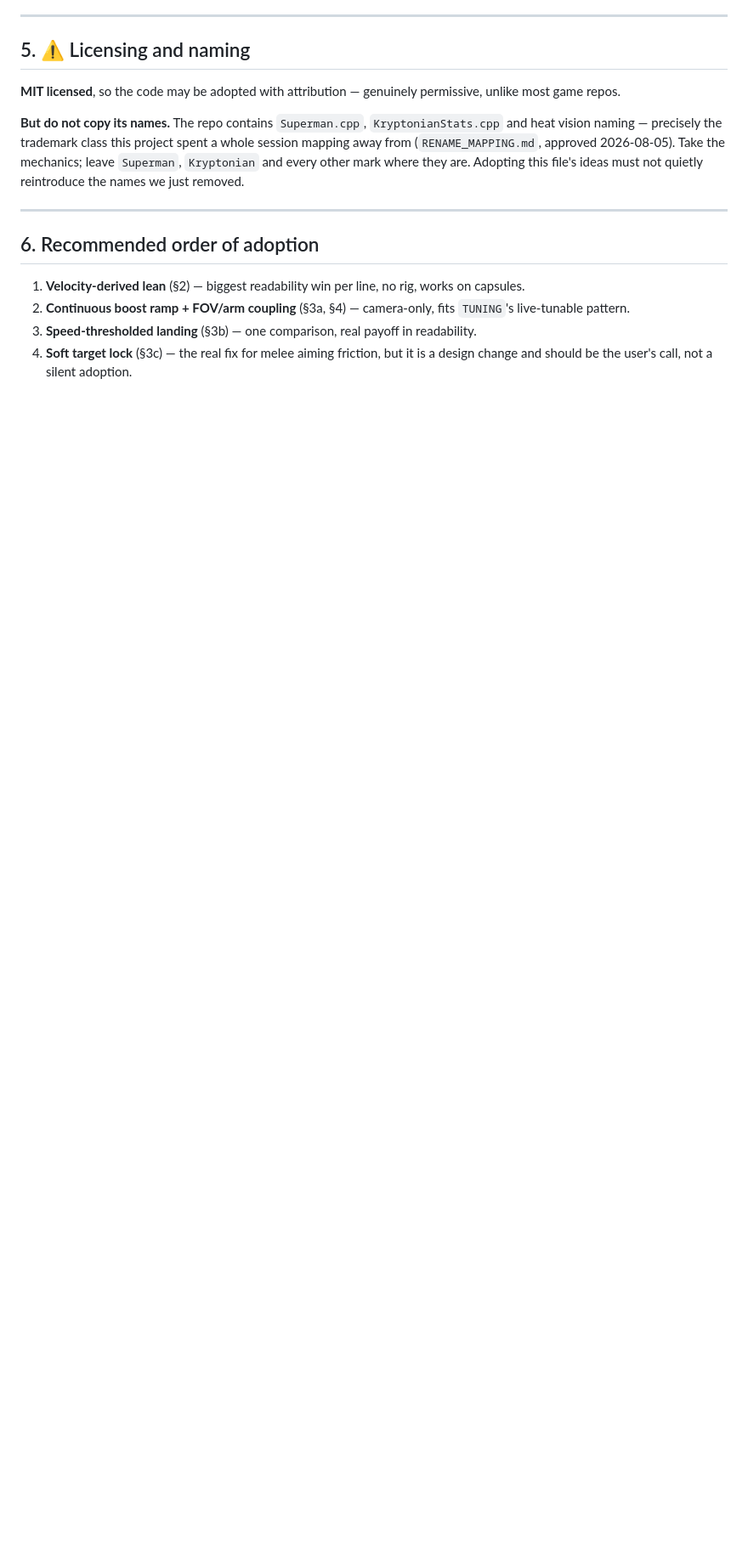
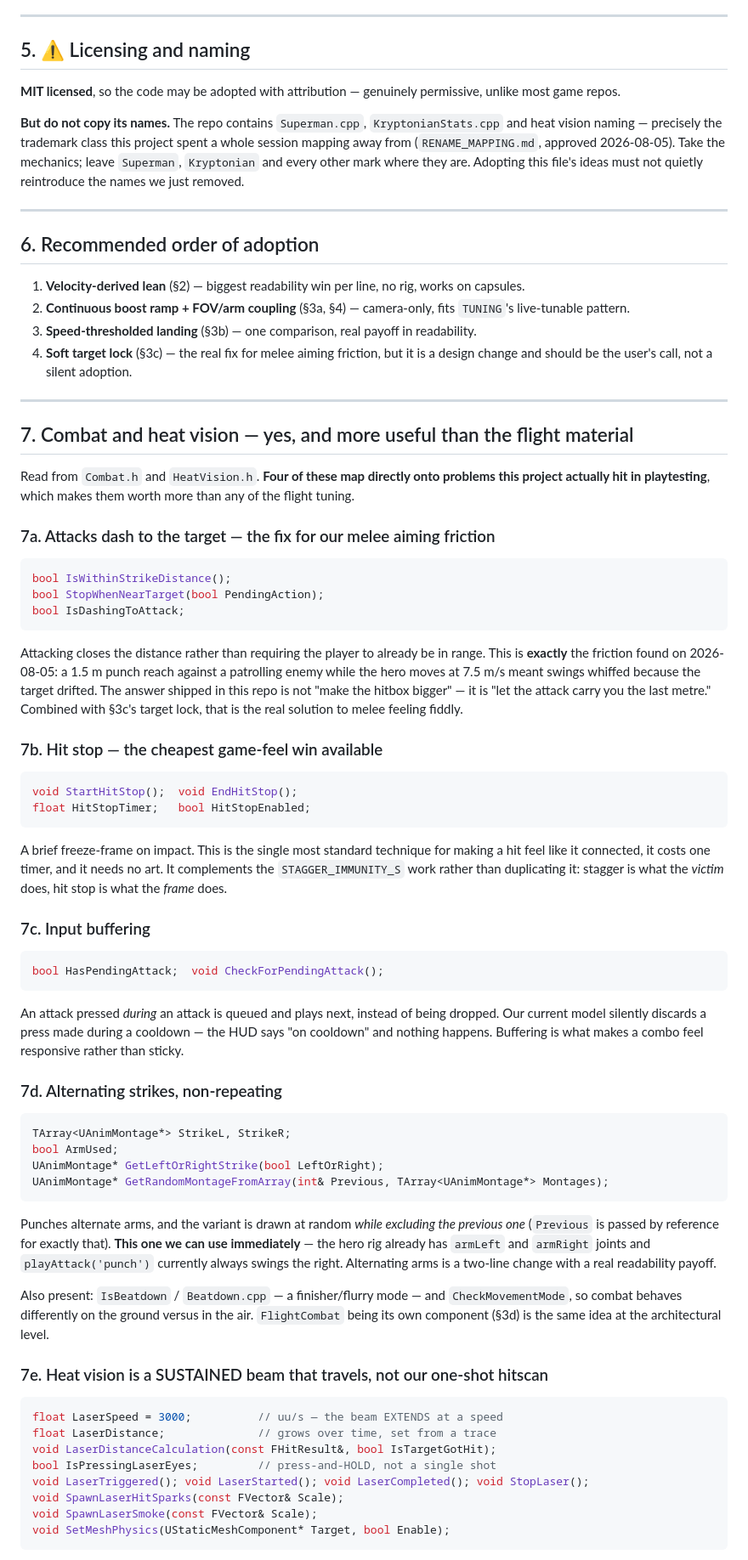
Before and after one commit to cyang3859/C_K_prototype, a Markdown page: docs/handoff/RESEARCH_MANOFSTEEL_REPO.md, the part around one of its changes. Shown at 85% size. GitHub-like rendering; blank space fills up the shorter version.

Commit message:
Record the repo's combat and heat-vision mechanics
Four of them map onto problems this project actually hit, which makes them worth
more than the flight tuning:

Attacks DASH TO THE TARGET rather than requiring the player to already be in
range -- the real answer to the melee whiffing found in playtest, where a 1.5m
reach against a patrolling enemy meant swings missed. Their fix is not a bigger
hitbox, it is letting the attack carry you the last metre.

Hit stop: a brief freeze-frame on impact, one timer, no art. Complements the
stagger window rather than duplicating it -- stagger is what the victim does, hit
stop is what the frame does.

Input buffering: an attack pressed during an attack is queued rather than
dropped. Ours silently discards it and says "on cooldown".

Alternating L/R strikes drawn at random while excluding the previous variant.
Usable immediately -- our rig already has both arms and playAttack always swings
the right one.

Heat vision is a HELD beam that extends at 3000 uu/s until a trace stops it, with
sparks, smoke and burn decals -- a genuine fork from our committed one-shot, not
a defect. Ours matches the 2D prototype; theirs is a different feel.

Co-Authored-By: Claude Opus 5 <noreply@anthropic.com>

````diff
--- a/docs/handoff/RESEARCH_MANOFSTEEL_REPO.md
+++ b/docs/handoff/RESEARCH_MANOFSTEEL_REPO.md
@@ -148,3 +148,78 @@ we just removed.
 3. **Speed-thresholded landing** (§3b) — one comparison, real payoff in readability.
 4. **Soft target lock** (§3c) — the real fix for melee aiming friction, but it is a design change
    and should be the user's call, not a silent adoption.
+
+---
+
+## 7. Combat and heat vision — yes, and more useful than the flight material
+
+Read from `Combat.h` and `HeatVision.h`. **Four of these map directly onto problems this project
+actually hit in playtesting**, which makes them worth more than any of the flight tuning.
+
+### 7a. Attacks dash to the target — the fix for our melee aiming friction
+
+```cpp
+bool IsWithinStrikeDistance();
+bool StopWhenNearTarget(bool PendingAction);
+bool IsDashingToAttack;
+```
+
+Attacking closes the distance rather than requiring the player to already be in range. This is
+**exactly** the friction found on 2026-08-05: a 1.5 m punch reach against a patrolling enemy while
+the hero moves at 7.5 m/s meant swings whiffed because the target drifted. The answer shipped in
+this repo is not "make the hitbox bigger" — it is "let the attack carry you the last metre."
+Combined with §3c's target lock, that is the real solution to melee feeling fiddly.
+
+### 7b. Hit stop — the cheapest game-feel win available
+
+```cpp
+void StartHitStop();  void EndHitStop();
+float HitStopTimer;   bool HitStopEnabled;
+```
+
+A brief freeze-frame on impact. This is the single most standard technique for making a hit feel
+like it connected, it costs one timer, and it needs no art. It complements the
+`STAGGER_IMMUNITY_S` work rather than duplicating it: stagger is what the *victim* does, hit stop
+is what the *frame* does.
+
+### 7c. Input buffering
+
+```cpp
+bool HasPendingAttack;  void CheckForPendingAttack();
+```
+
+An attack pressed *during* an attack is queued and plays next, instead of being dropped. Our
+current model silently discards a press made during a cooldown — the HUD says "on cooldown" and
+nothing happens. Buffering is what makes a combo feel responsive rather than sticky.
+
+### 7d. Alternating strikes, non-repeating
+
+```cpp
+TArray<UAnimMontage*> StrikeL, StrikeR;
+bool ArmUsed;
+UAnimMontage* GetLeftOrRightStrike(bool LeftOrRight);
+UAnimMontage* GetRandomMontageFromArray(int& Previous, TArray<UAnimMontage*> Montages);
+```
+
+Punches alternate arms, and the variant is drawn at random *while excluding the previous one*
+(`Previous` is passed by reference for exactly that). **This one we can use immediately** — the
+hero rig already has `armLeft` and `armRight` joints and `playAttack('punch')` currently always
+swings the right. Alternating arms is a two-line change with a real readability payoff.
+
+Also present: `IsBeatdown` / `Beatdown.cpp` — a finisher/flurry mode — and `CheckMovementMode`,
+so combat behaves differently on the ground versus in the air. `FlightCombat` being its own
+component (§3d) is the same idea at the architectural level.
+
+### 7e. Heat vision is a SUSTAINED beam that travels, not our one-shot hitscan
+
+```cpp
+float LaserSpeed = 3000;          // uu/s — the beam EXTENDS at a speed
+float LaserDistance;              // grows over time, set from a trace
+void LaserDistanceCalculation(const FHitResult&, bool IsTargetGotHit);
+bool IsPressingLaserEyes;         // press-and-HOLD, not a single shot
+void LaserTriggered(); void LaserStarted(); void LaserCompleted(); void StopLaser();
+void SpawnLaserHitSparks(const FVector& Scale);
+void SpawnLaserSmoke(const FVector& Scale);
+void SetMeshPhysics(UStaticMeshComponent* Target, bool Enable);
+```
+
````
Also changed, not shown: other parts of docs/handoff/RESEARCH_MANOFSTEEL_REPO.md (+22 -0 lines).
